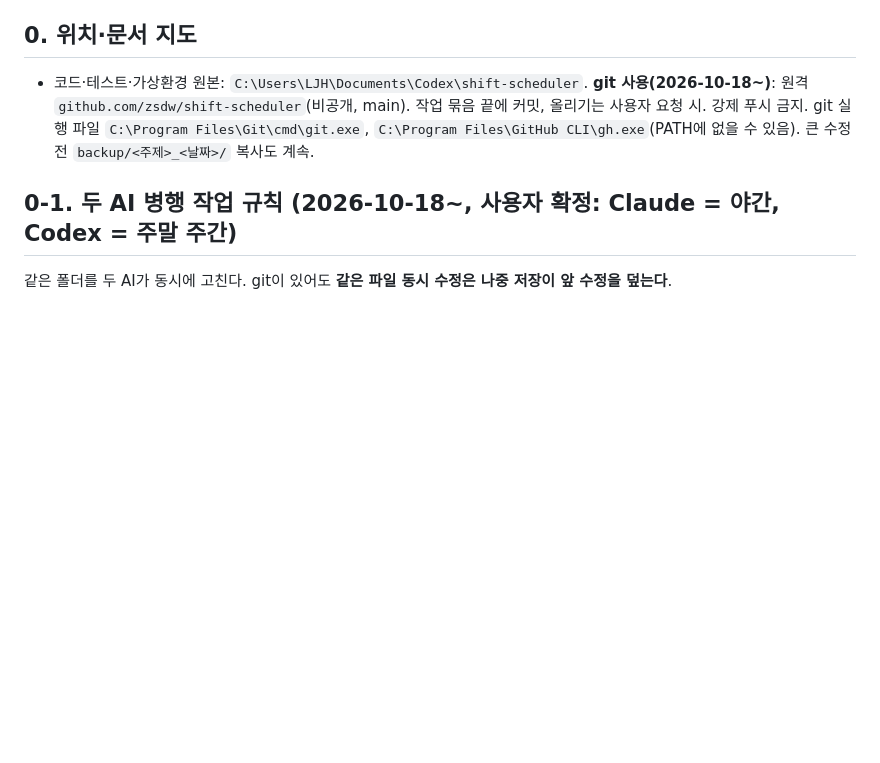
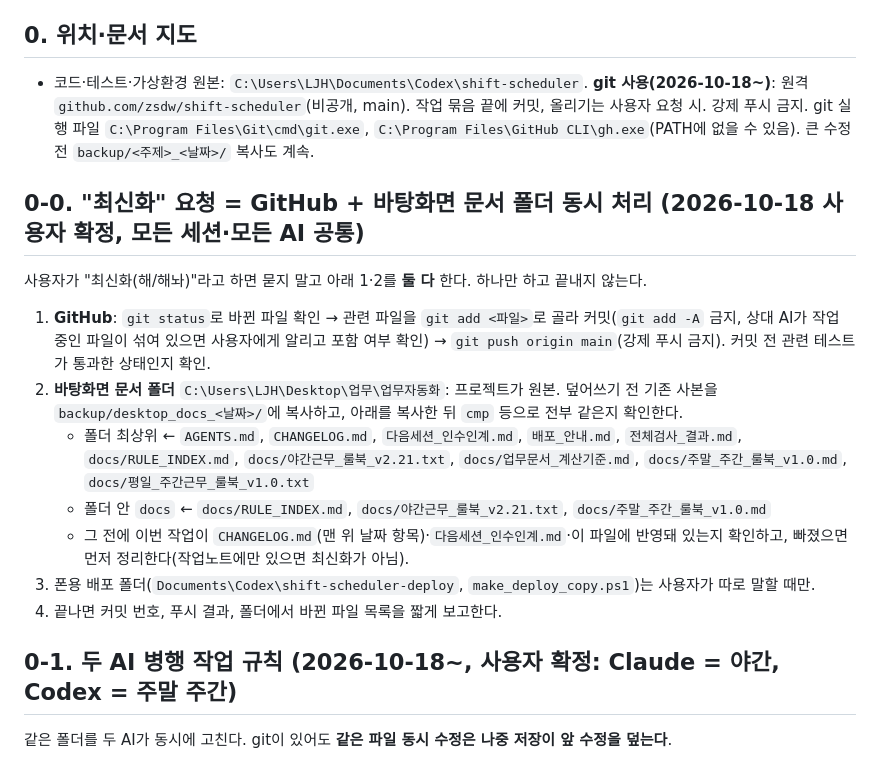
Before and after one commit to zsdw/shift-scheduler, a Markdown page: AGENTS.md, the part around the change. Rendered like a GitHub page; blank space fills up the shorter version.

Commit message:
"최신화" 요청 절차(GitHub + 바탕화면 문서 폴더) 규칙화, CLAUDE.md 추가
Co-Authored-By: Claude Opus 5.5 <noreply@anthropic.com>

```diff
--- a/AGENTS.md
+++ b/AGENTS.md
@@ -6,6 +6,17 @@
 ## 0. 위치·문서 지도
 
 - 코드·테스트·가상환경 원본: `C:\Users\LJH\Documents\Codex\shift-scheduler`. **git 사용(2026-10-18~)**: 원격 `github.com/zsdw/shift-scheduler`(비공개, main). 작업 묶음 끝에 커밋, 올리기는 사용자 요청 시. 강제 푸시 금지. git 실행 파일 `C:\Program Files\Git\cmd\git.exe`, `C:\Program Files\GitHub CLI\gh.exe`(PATH에 없을 수 있음). 큰 수정 전 `backup/<주제>_<날짜>/` 복사도 계속.
+
+## 0-0. "최신화" 요청 = GitHub + 바탕화면 문서 폴더 동시 처리 (2026-10-18 사용자 확정, 모든 세션·모든 AI 공통)
+
+사용자가 "최신화(해/해놔)"라고 하면 묻지 말고 아래 1·2를 **둘 다** 한다. 하나만 하고 끝내지 않는다.
+1. **GitHub**: `git status`로 바뀐 파일 확인 → 관련 파일을 `git add <파일>`로 골라 커밋(`git add -A` 금지, 상대 AI가 작업 중인 파일이 섞여 있으면 사용자에게 알리고 포함 여부 확인) → `git push origin main`(강제 푸시 금지). 커밋 전 관련 테스트가 통과한 상태인지 확인.
+2. **바탕화면 문서 폴더** `C:\Users\LJH\Desktop\업무\업무자동화`: 프로젝트가 원본. 덮어쓰기 전 기존 사본을 `backup/desktop_docs_<날짜>/`에 복사하고, 아래를 복사한 뒤 `cmp` 등으로 전부 같은지 확인한다.
+   - 폴더 최상위 ← `AGENTS.md`, `CHANGELOG.md`, `다음세션_인수인계.md`, `배포_안내.md`, `전체검사_결과.md`, `docs/RULE_INDEX.md`, `docs/야간근무_룰북_v2.21.txt`, `docs/업무문서_계산기준.md`, `docs/주말_주간_룰북_v1.0.md`, `docs/평일_주간근무_룰북_v1.0.txt`
+   - 폴더 안 `docs` ← `docs/RULE_INDEX.md`, `docs/야간근무_룰북_v2.21.txt`, `docs/주말_주간_룰북_v1.0.md`
+   - 그 전에 이번 작업이 `CHANGELOG.md`(맨 위 날짜 항목)·`다음세션_인수인계.md`·이 파일에 반영돼 있는지 확인하고, 빠졌으면 먼저 정리한다(작업노트에만 있으면 최신화가 아님).
+3. 폰용 배포 폴더(`Documents\Codex\shift-scheduler-deploy`, `make_deploy_copy.ps1`)는 사용자가 따로 말할 때만.
+4. 끝나면 커밋 번호, 푸시 결과, 폴더에서 바뀐 파일 목록을 짧게 보고한다.
 
 ## 0-1. 두 AI 병행 작업 규칙 (2026-10-18~, 사용자 확정: Claude = 야간, Codex = 주말 주간)
 
```
Also changed, not shown: CLAUDE.md (added, +9 -0 lines), 다음세션_인수인계.md (+2 -0 lines).
